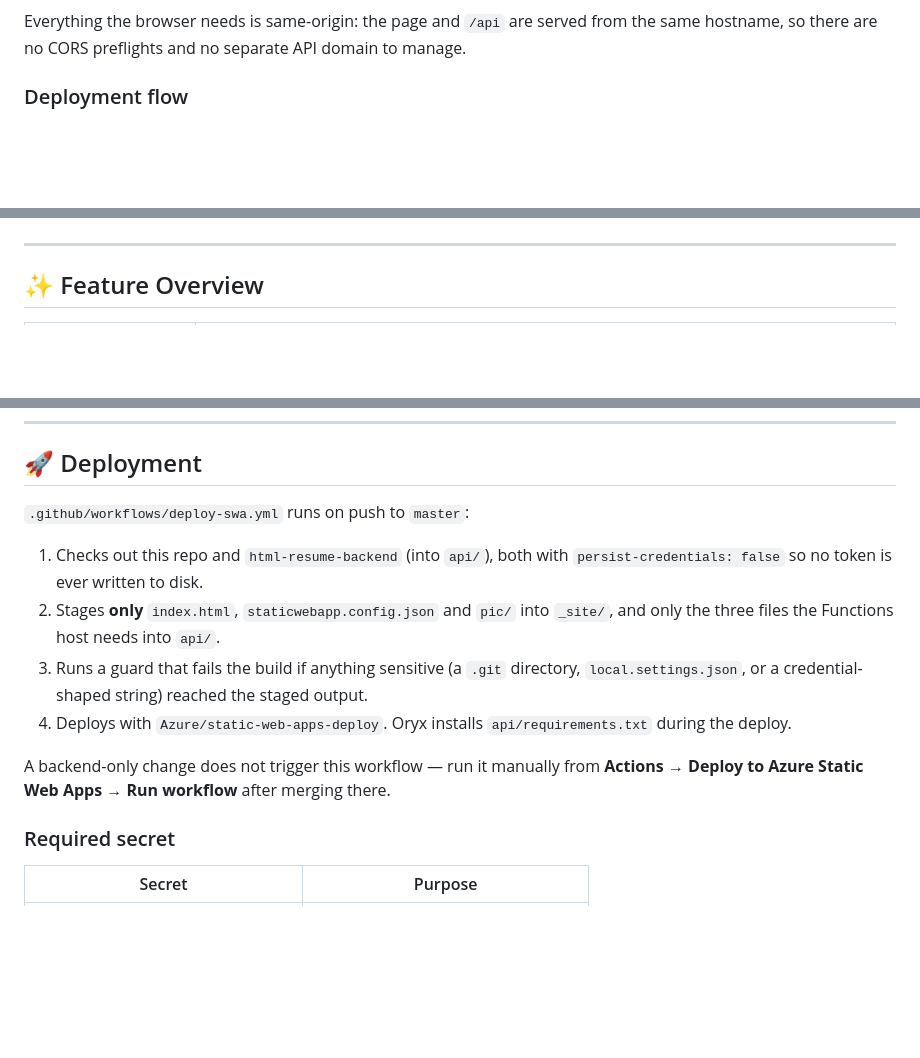
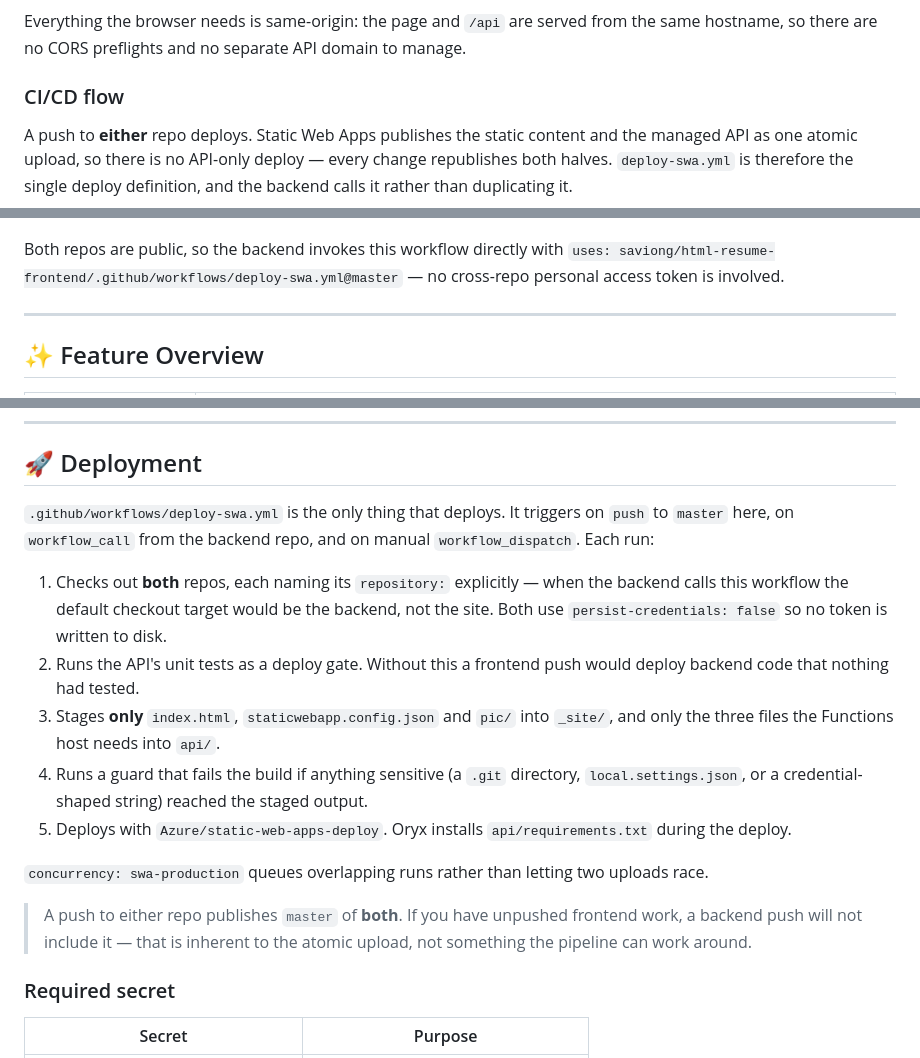
Before and after one commit to saviong/html-resume-frontend, a Markdown page: README.md, 3 parts joined by grey strips. Rendered like a GitHub page; blank space fills up the shorter version.

````diff
--- a/README.md
+++ b/README.md
@@ -36,6 +36,11 @@ flowchart LR
 Everything the browser needs is same-origin: the page and `/api` are served from the same
 hostname, so there are no CORS preflights and no separate API domain to manage.
 
-### Deployment flow
+### CI/CD flow
+
+A push to **either** repo deploys. Static Web Apps publishes the static content and
+the managed API as one atomic upload, so there is no API-only deploy — every change
+republishes both halves. `deploy-swa.yml` is therefore the single deploy definition,
+and the backend calls it rather than duplicating it.
 
 ```mermaid
@@ -49,4 +72,8 @@ flowchart LR
 ```
+
+Both repos are public, so the backend invokes this workflow directly with
+`uses: saviong/html-resume-frontend/.github/workflows/deploy-swa.yml@master` —
+no cross-repo personal access token is involved.
 
 ---
 
@@ -67,19 +94,28 @@ flowchart LR
 
 ## 🚀 Deployment
 
-`.github/workflows/deploy-swa.yml` runs on push to `master`:
+`.github/workflows/deploy-swa.yml` is the only thing that deploys. It triggers on
+`push` to `master` here, on `workflow_call` from the backend repo, and on manual
+`workflow_dispatch`. Each run:
 
-1. Checks out this repo and `html-resume-backend` (into `api/`), both with
-   `persist-credentials: false` so no token is ever written to disk.
-2. Stages **only** `index.html`, `staticwebapp.config.json` and `pic/` into `_site/`,
+1. Checks out **both** repos, each naming its `repository:` explicitly — when the
+   backend calls this workflow the default checkout target would be the backend,
+   not the site. Both use `persist-credentials: false` so no token is written to disk.
+2. Runs the API's unit tests as a deploy gate. Without this a frontend push would
+   deploy backend code that nothing had tested.
+3. Stages **only** `index.html`, `staticwebapp.config.json` and `pic/` into `_site/`,
    and only the three files the Functions host needs into `api/`.
-3. Runs a guard that fails the build if anything sensitive (a `.git` directory,
+4. Runs a guard that fails the build if anything sensitive (a `.git` directory,
    `local.settings.json`, or a credential-shaped string) reached the staged output.
-4. Deploys with `Azure/static-web-apps-deploy`. Oryx installs `api/requirements.txt`
+5. Deploys with `Azure/static-web-apps-deploy`. Oryx installs `api/requirements.txt`
    during the deploy.
 
-A backend-only change does not trigger this workflow — run it manually from
-**Actions → Deploy to Azure Static Web Apps → Run workflow** after merging there.
+`concurrency: swa-production` queues overlapping runs rather than letting two
+uploads race.
+
+> A push to either repo publishes `master` of **both**. If you have unpushed
+> frontend work, a backend push will not include it — that is inherent to the
+> atomic upload, not something the pipeline can work around.
 
 ### Required secret
 
````
Also changed, not shown: other parts of README.md (+25 -7 lines).
